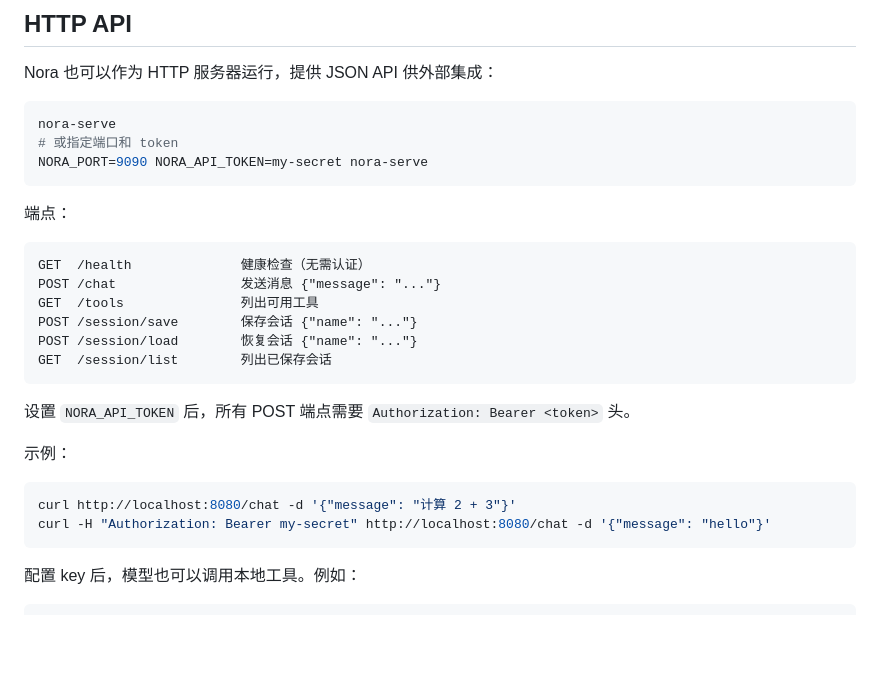
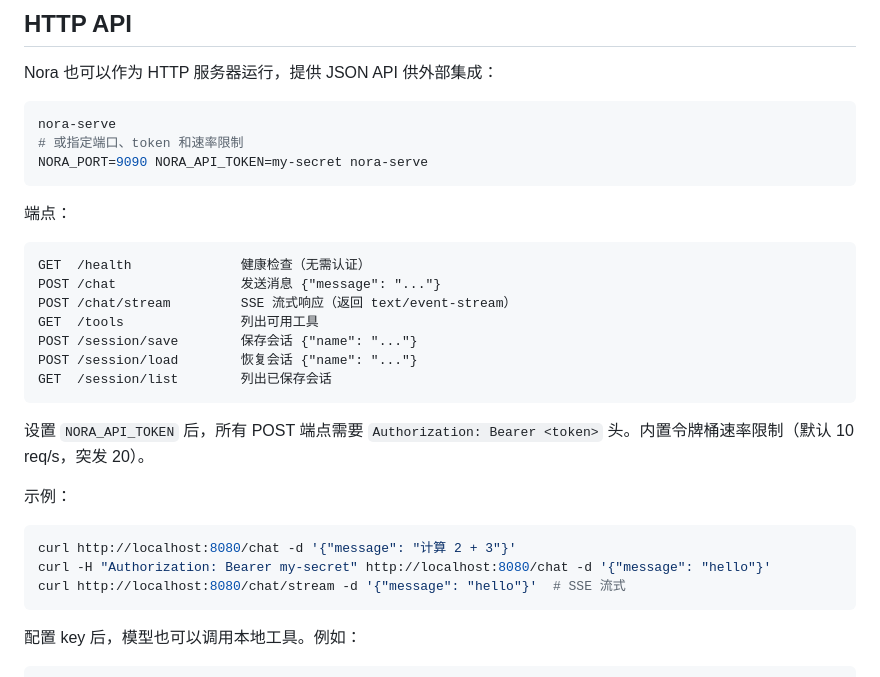
Before and after one commit to Z-Jared/nora, a Markdown page: README.md, the part around the change. Drawn GitHub-style; blank space fills up the shorter version.

Commit message:
Update README with streaming and rate limiting docs
Co-Authored-By: Claude Opus 4.7 <noreply@anthropic.com>

````diff
--- a/README.md
+++ b/README.md
@@ -259,7 +259,7 @@ Nora 也可以作为 HTTP 服务器运行，提供 JSON API 供外部集成：
 
 ```bash
 nora-serve
-# 或指定端口和 token
+# 或指定端口、token 和速率限制
 NORA_PORT=9090 NORA_API_TOKEN=my-secret nora-serve
 ```
 
@@ -268,19 +268,21 @@ NORA_PORT=9090 NORA_API_TOKEN=my-secret nora-serve
 ```text
 GET  /health              健康检查（无需认证）
 POST /chat                发送消息 {"message": "..."}
+POST /chat/stream         SSE 流式响应（返回 text/event-stream）
 GET  /tools               列出可用工具
 POST /session/save        保存会话 {"name": "..."}
 POST /session/load        恢复会话 {"name": "..."}
 GET  /session/list        列出已保存会话
 ```
 
-设置 `NORA_API_TOKEN` 后，所有 POST 端点需要 `Authorization: Bearer <token>` 头。
+设置 `NORA_API_TOKEN` 后，所有 POST 端点需要 `Authorization: Bearer <token>` 头。内置令牌桶速率限制（默认 10 req/s，突发 20）。
 
 示例：
 
 ```bash
 curl http://localhost:8080/chat -d '{"message": "计算 2 + 3"}'
 curl -H "Authorization: Bearer my-secret" http://localhost:8080/chat -d '{"message": "hello"}'
+curl http://localhost:8080/chat/stream -d '{"message": "hello"}'  # SSE 流式
 ```
 
 配置 key 后，模型也可以调用本地工具。例如：
````
